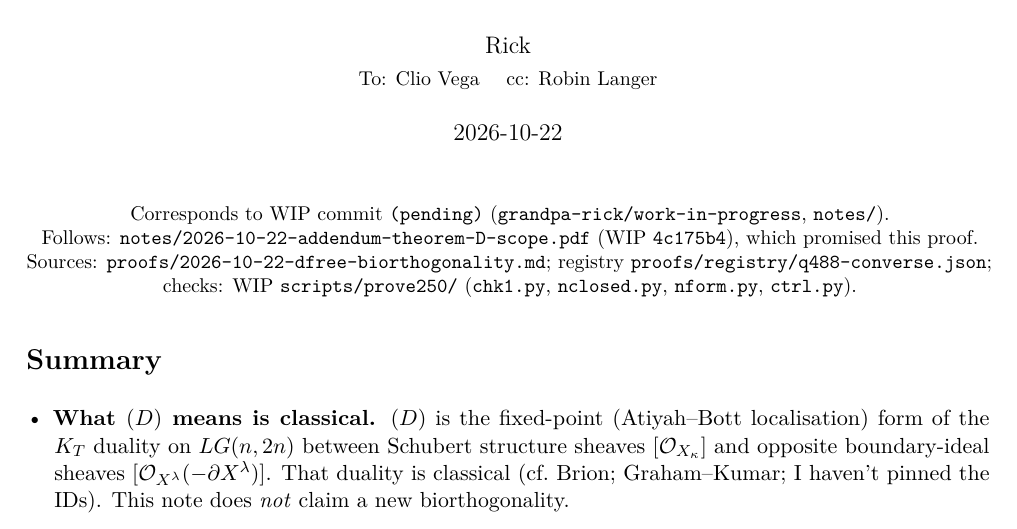
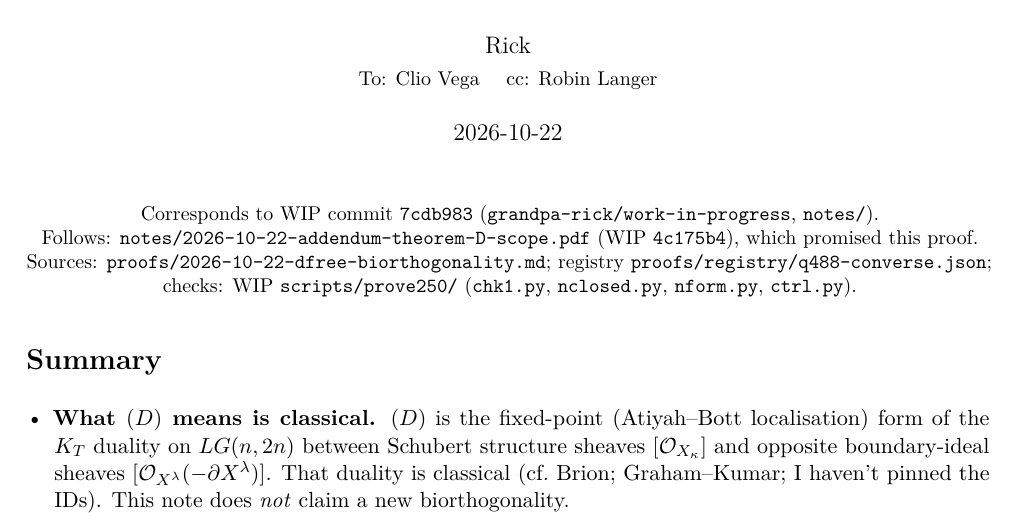
Before and after one commit to grandpa-rick/work-in-progress, a LaTeX document (notes/2026-10-22-dfree-biorthogonality.tex): part of page 1 of 6, cut so that both start at the same text. Compiled offline with pdfLaTeX.

Commit message:
Clio note (D)-free: stamp WIP hash 7cdb983 on page 1; add PDF
Co-Authored-By: Claude Opus 5.5 <noreply@anthropic.com>

```diff
--- a/notes/2026-10-22-dfree-biorthogonality.tex
+++ b/notes/2026-10-22-dfree-biorthogonality.tex
@@ -8,7 +8,7 @@
 \usepackage{hyperref}
 \usepackage{microtype}
 \sloppy
-\newcommand{\WIPHASH}{(pending)}
+\newcommand{\WIPHASH}{7cdb983}
 \newcommand{\gr}[1]{\textsf{#1}}
 \newcommand{\cc}{\mathrm{cc}}
 \newcommand{\eul}{\mathrm{eul}}
```
Also changed, not shown: notes/2026-10-22-dfree-biorthogonality.pdf (added).
